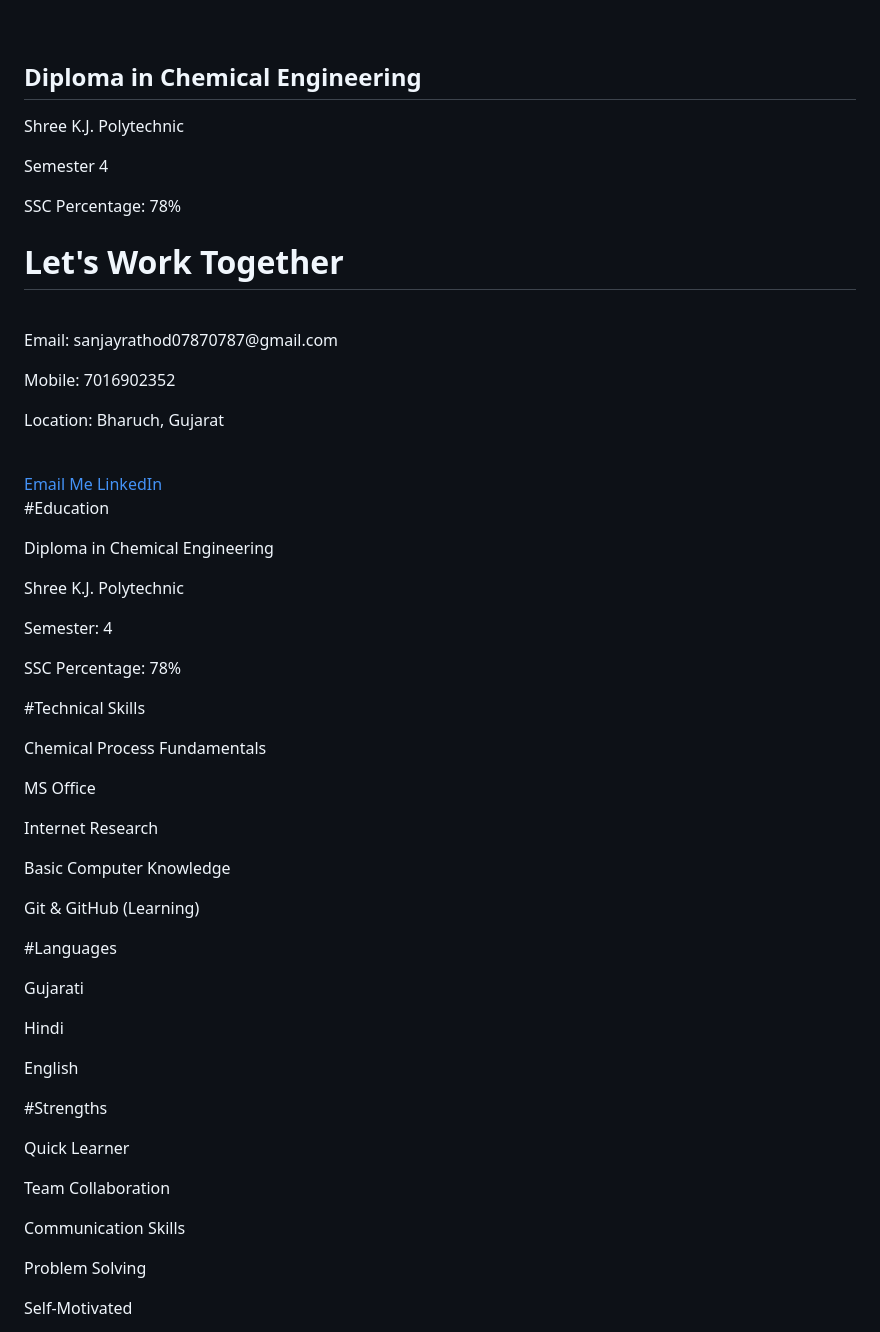
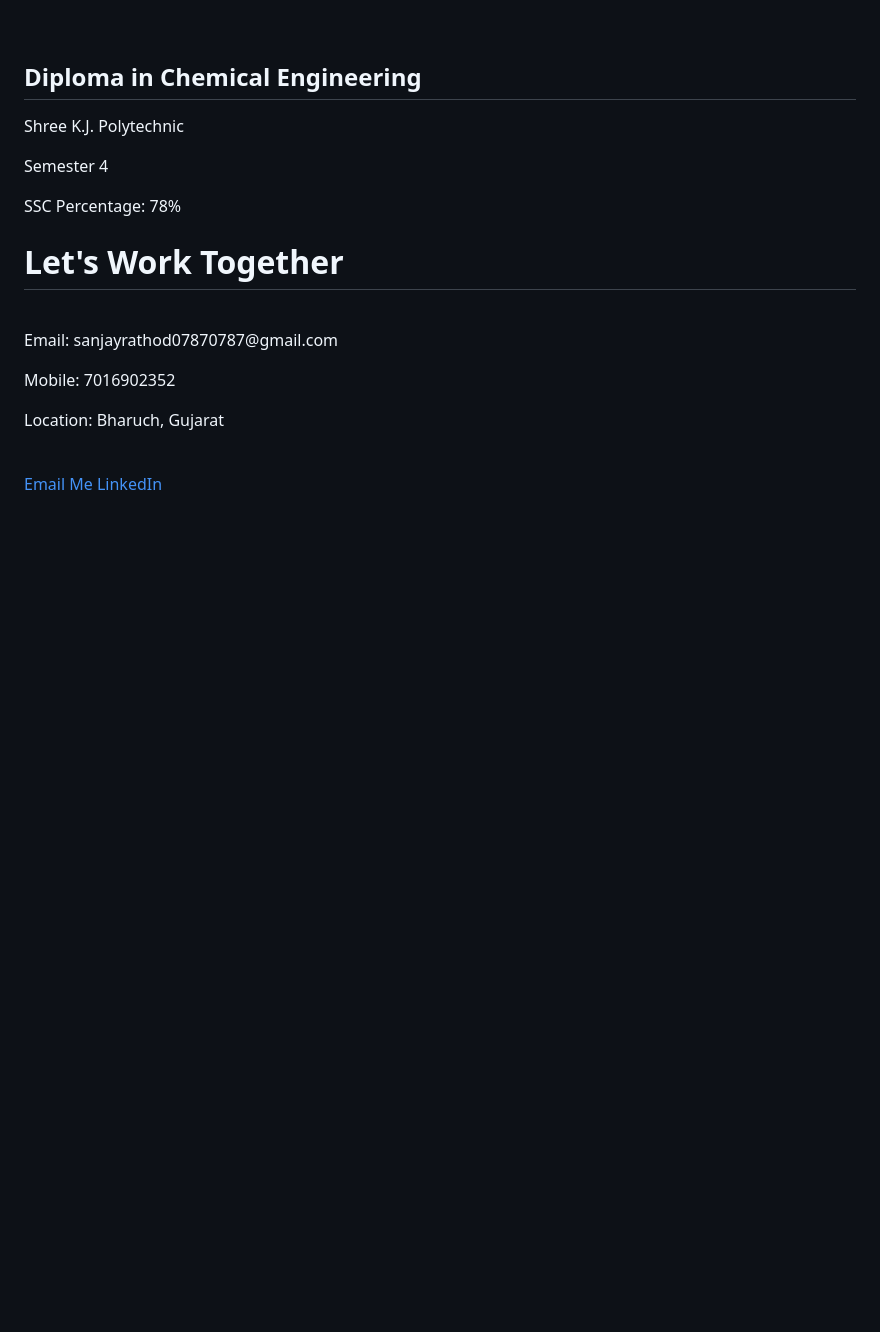
Before and after one commit to chiragrathod173/cv.github.io, a Markdown page: README.md, the part around one of its changes. Drawn GitHub-style; blank space fills up the shorter version.

```diff
--- a/README.md
+++ b/README.md
@@ -245,46 +245,3 @@ LinkedIn
 
 </body>
 </html>
-
-#Education
-
-Diploma in Chemical Engineering
-
-Shree K.J. Polytechnic
-
-Semester: 4
-
-SSC Percentage: 78%
-
-#Technical Skills
-
-Chemical Process Fundamentals
-
-MS Office
-
-Internet Research
-
-Basic Computer Knowledge
-
-Git & GitHub (Learning)
-
-#Languages
-
-Gujarati
-
-Hindi
-
-English
-
-#Strengths
-
-Quick Learner
-
-Team Collaboration
-
-Communication Skills
-
-Problem Solving
-
-Self-Motivated
-
```
Also changed, not shown: other parts of README.md (+0 -10 lines).
